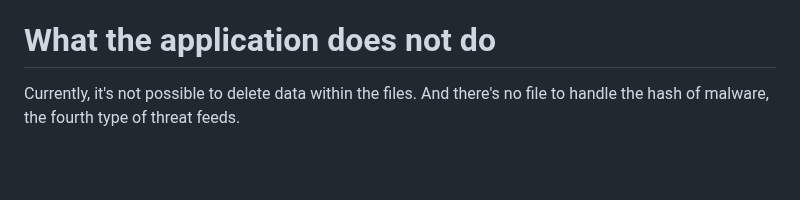
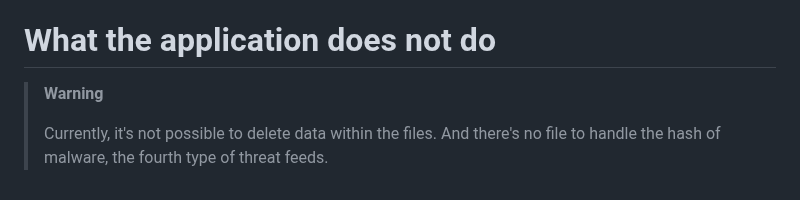
Before and after one commit to choupit0/FortiRule, a Markdown page: README.md, the part around the change. Drawn GitHub-style; blank space fills up the shorter version.

```diff
--- a/README.md
+++ b/README.md
@@ -215,4 +215,6 @@ systemctl cat fortirule
 **To be continued...**
 
 # What the application does not do
-Currently, it's not possible to delete data within the files. And there's no file to handle the hash of malware, the fourth type of threat feeds.
+> __Warning__
+>
+> Currently, it's not possible to delete data within the files. And there's no file to handle the hash of malware, the fourth type of threat feeds.
```
